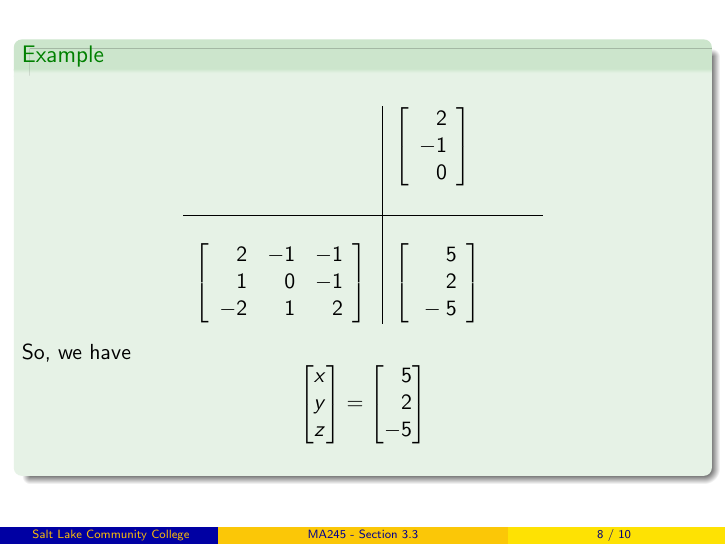
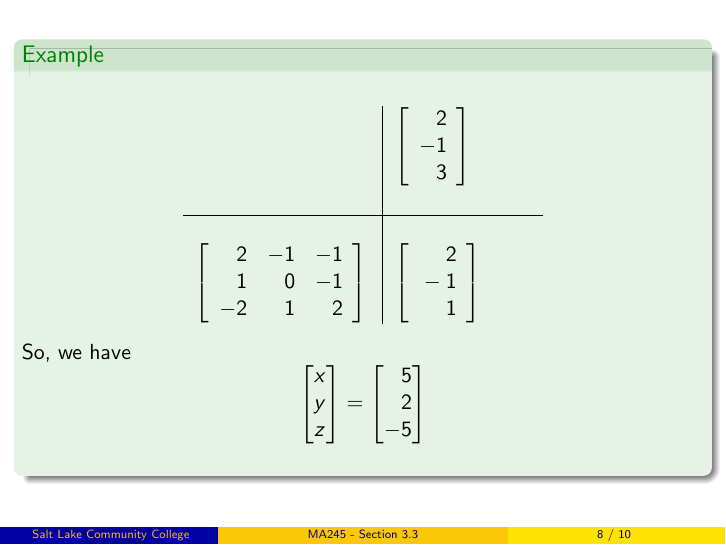
Before and after one commit to weinels/LectureSlides, LaTeX slides (CCC/MA245/Chapter_3/section_3.3/chapter_3_section_3.tex): page 54 of 67. Compiled offline with pdfLaTeX.

Commit message:
Fixed typo.

```diff
--- a/CCC/MA245/Chapter_3/section_3.3/chapter_3_section_3.tex
+++ b/CCC/MA245/Chapter_3/section_3.3/chapter_3_section_3.tex
@@ -429,7 +429,7 @@ This means we need solve the matrix equation for $\vect{x}$
 			\begin{array}{rr}
 				\tikzmarkin<8-10>[ver2=style cyan]{col-a}\+2\\
 				-1 \\
-				\+0\tikzmarkend{col-a}\\
+				\+3\tikzmarkend{col-a}\\
 			\end{array}
 		\right]$
 %	\end{equation*}
@@ -451,9 +451,9 @@ This means we need solve the matrix equation for $\vect{x}$
 %	\begin{equation*}
 		$\left[
 			\begin{array}{rr}
-				\tikzmarkin<8>[hor=style green]{end-a}\visible<8->{\+5} \tikzmarkend{end-a}\\
-				\tikzmarkin<9>[hor=style green]{end-b}\visible<9->{\+2}\tikzmarkend{end-b}\\
-				 \tikzmarkin<10>[hor=style green]{end-c}\visible<10->{-5}\tikzmarkend{end-c}
+				\tikzmarkin<8>[hor=style green]{end-a}\visible<8->{\+2} \tikzmarkend{end-a}\\
+				\tikzmarkin<9>[hor=style green]{end-b}\visible<9->{-1}\tikzmarkend{end-b}\\
+				 \tikzmarkin<10>[hor=style green]{end-c}\visible<10->{\+1}\tikzmarkend{end-c}
 			\end{array}
 		\right]$
 %	\end{equation*}
```
Also changed, not shown: CCC/MA245/Chapter_3/section_3.3/chapter_3_section_3.pdf.
